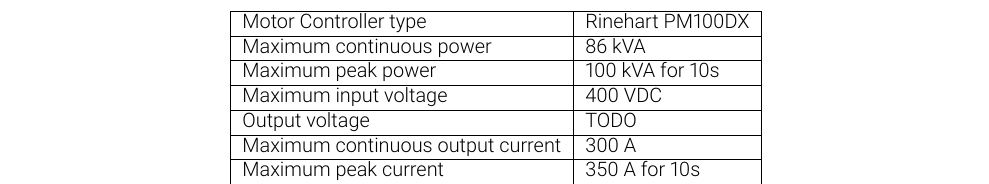
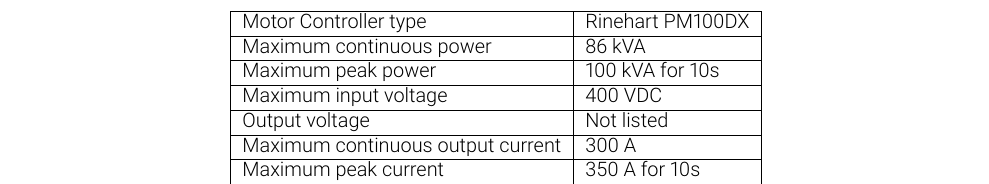
Before and after one commit to olin-electric-motorsports/ESF, a LaTeX document (esf_main.tex): part of page 24 of 29, cut so that both start at the same text. Compiled offline with pdfLaTeX.

Commit message:
updated output voltage, not listed

```diff
--- a/esf_main.tex
+++ b/esf_main.tex
@@ -865,7 +865,7 @@
 	Maximum continuous power & 86 kVA \\ \hline
 	Maximum peak power & 100 kVA for 10s \\ \hline
 	Maximum input voltage & 400 VDC \\ \hline
-	Output voltage & TODO \\ \hline
+	Output voltage & Not listed \\ \hline
 	Maximum continuous output current & 300 A \\ \hline
 	Maximum peak current & 350 A for 10s \\ \hline
 	Control method & CAN \\ \hline
```
